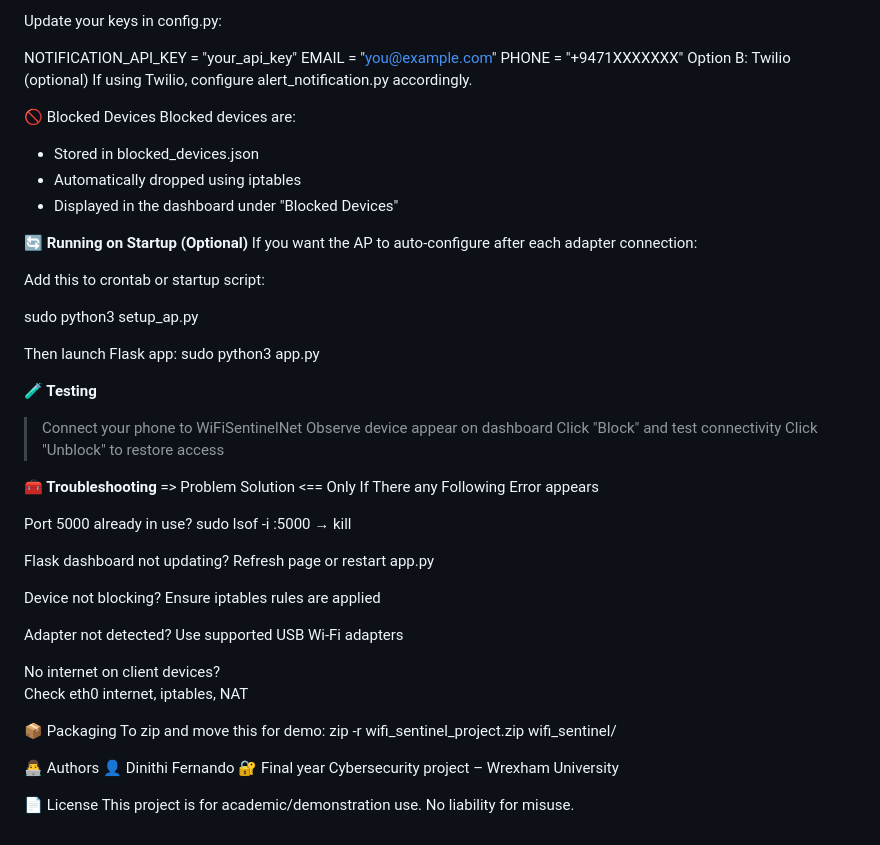
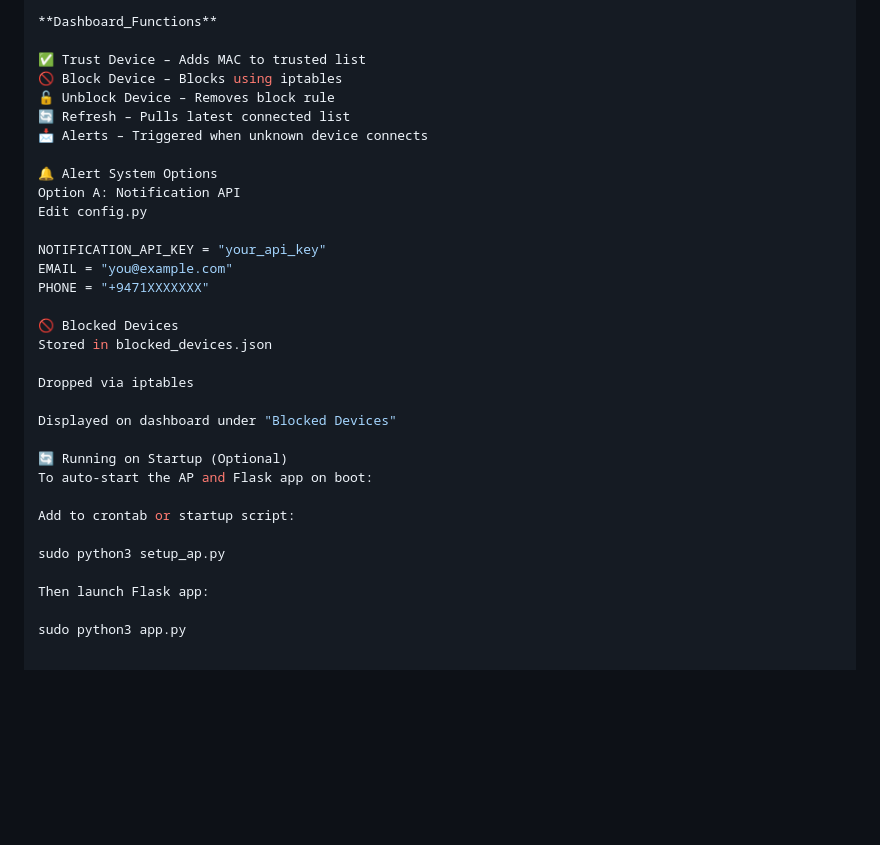
Before and after one commit to Dini-Fernando/Wifi-Sentinel, a Markdown page: README.md, the part around one of its changes. Rendered like a GitHub page; blank space fills up the shorter version.

```diff
--- a/README.md
+++ b/README.md
@@ -78,62 +95,34 @@ Option A: Email/SMS via Notification API
 
-Update your keys in config.py:
+**Dashboard_Functions**
+
+✅ Trust Device – Adds MAC to trusted list
+🚫 Block Device – Blocks using iptables
+🔓 Unblock Device – Removes block rule
+🔄 Refresh – Pulls latest connected list
+📩 Alerts – Triggered when unknown device connects
+
+🔔 Alert System Options
+Option A: Notification API
+Edit config.py
 
 NOTIFICATION_API_KEY = "your_api_key"
 EMAIL = "you@example.com"
 PHONE = "+9471XXXXXXX"
-Option B: Twilio (optional)
-If using Twilio, configure alert_notification.py accordingly.
 
 🚫 Blocked Devices
-Blocked devices are:
+Stored in blocked_devices.json
 
-- Stored in blocked_devices.json
-- Automatically dropped using iptables
-- Displayed in the dashboard under "Blocked Devices"
+Dropped via iptables
 
-**🔄 Running on Startup (Optional)**
-If you want the AP to auto-configure after each adapter connection:
+Displayed on dashboard under "Blocked Devices"
 
-Add this to crontab or startup script:
+🔄 Running on Startup (Optional)
+To auto-start the AP and Flask app on boot:
+
+Add to crontab or startup script:
 
 sudo python3 setup_ap.py
 
 Then launch Flask app:
+
 sudo python3 app.py
-
-**🧪 Testing**
-> Connect your phone to WiFiSentinelNet
-> Observe device appear on dashboard
-> Click "Block" and test connectivity
-> Click "Unblock" to restore access
-
-**🧰 Troubleshooting**
-=> Problem	Solution <== Only If There any Following Error appears
-
-Port 5000 already in use?
-sudo lsof -i :5000 → kill <PID>
-
-Flask dashboard not updating?
-Refresh page or restart app.py
-
-Device not blocking?
-Ensure iptables rules are applied
-
-Adapter not detected?
-Use supported USB Wi-Fi adapters
-
-No internet on client devices?
-Check eth0 internet, iptables, NAT
-
-📦 Packaging
-To zip and move this for demo:
-zip -r wifi_sentinel_project.zip wifi_sentinel/
-
-👨‍💻 Authors
-👤 Dinithi Fernando
-🔐 Final year Cybersecurity project – Wrexham University
-
-
-
-📄 License
-This project is for academic/demonstration use. No liability for misuse.
```
Also changed, not shown: other parts of README.md (+65 -48 lines).
